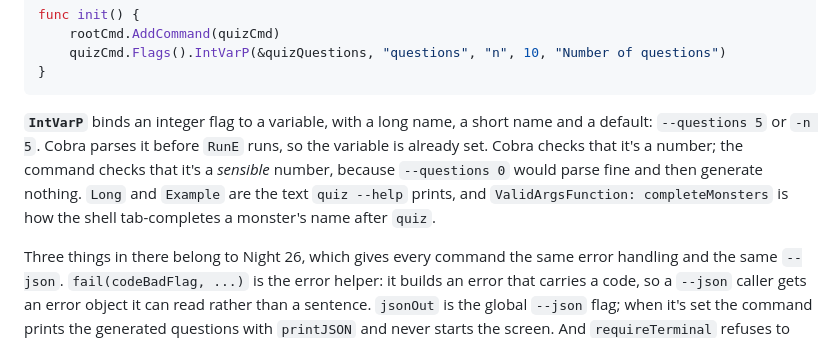
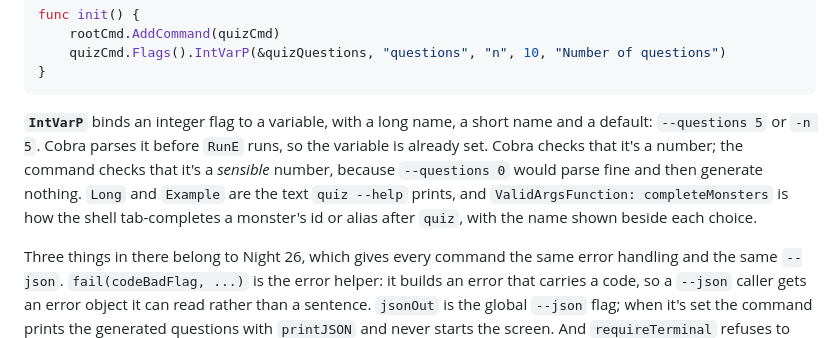
Before and after one commit to hungovercoders/terminal-of-terror, a Markdown page: course/night-19.md, the part around the change. Rendered like a GitHub page.

````diff
--- a/course/night-19.md
+++ b/course/night-19.md
@@ -265,7 +265,7 @@ func init() {
 }
 ```
 
-**`IntVarP`** binds an integer flag to a variable, with a long name, a short name and a default: `--questions 5` or `-n 5`. Cobra parses it before `RunE` runs, so the variable is already set. Cobra checks that it's a number; the command checks that it's a *sensible* number, because `--questions 0` would parse fine and then generate nothing. `Long` and `Example` are the text `quiz --help` prints, and `ValidArgsFunction: completeMonsters` is how the shell tab-completes a monster's name after `quiz`.
+**`IntVarP`** binds an integer flag to a variable, with a long name, a short name and a default: `--questions 5` or `-n 5`. Cobra parses it before `RunE` runs, so the variable is already set. Cobra checks that it's a number; the command checks that it's a *sensible* number, because `--questions 0` would parse fine and then generate nothing. `Long` and `Example` are the text `quiz --help` prints, and `ValidArgsFunction: completeMonsters` is how the shell tab-completes a monster's id or alias after `quiz`, with the name shown beside each choice.
 
 Three things in there belong to Night 26, which gives every command the same error handling and the same `--json`. `fail(codeBadFlag, ...)` is the error helper: it builds an error that carries a code, so a `--json` caller gets an error object it can read rather than a sentence. `jsonOut` is the global `--json` flag; when it's set the command prints the generated questions with `printJSON` and never starts the screen. And `requireTerminal` refuses to run the quiz when there's no terminal to draw on (a pipe, a CI log) and names the alternative in its message. Tonight, read them as "a nicer error", "print JSON instead" and "check for a terminal".
 
````
Also changed, not shown: course/night-01.md (+1 -1 lines), course/night-26.md (+1 -1 lines).
